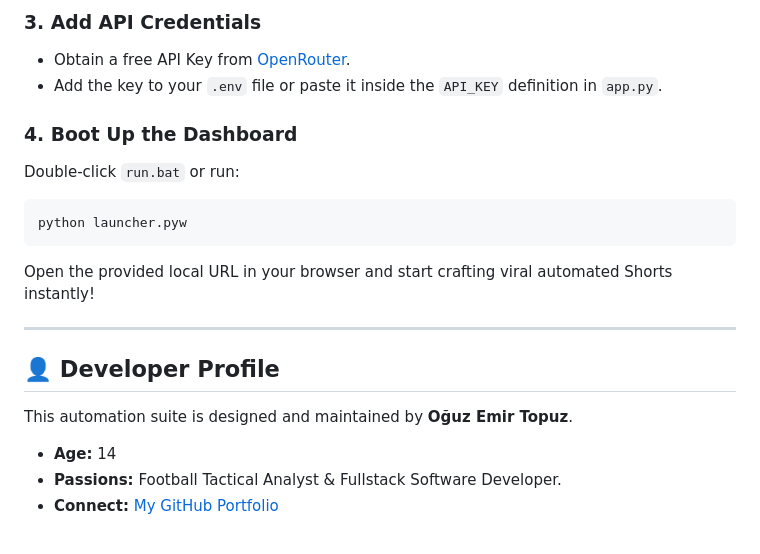
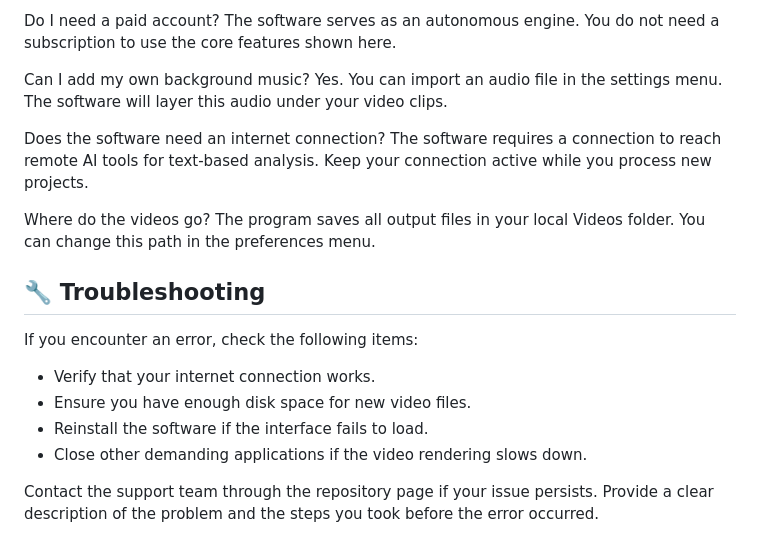
Before and after one commit to Gianc7344/RankVibe_Automation_Public, a Markdown page: README.md, the part around one of its changes. Drawn GitHub-style.

````diff
--- a/README.md
+++ b/README.md
@@ -61,21 +53,23 @@ pip install -r requirements.txt
 
-### 3. Add API Credentials
-*   Obtain a free API Key from [OpenRouter](https://openrouter.ai).
-*   Add the key to your `.env` file or paste it inside the `API_KEY` definition in `app.py`.
+Do I need a paid account?
+The software serves as an autonomous engine. You do not need a subscription to use the core features shown here.
 
-### 4. Boot Up the Dashboard
-Double-click `run.bat` or run:
-```bash
-python launcher.pyw
-```
-Open the provided local URL in your browser and start crafting viral automated Shorts instantly!
+Can I add my own background music?
+Yes. You can import an audio file in the settings menu. The software will layer this audio under your video clips.
 
----
+Does the software need an internet connection?
+The software requires a connection to reach remote AI tools for text-based analysis. Keep your connection active while you process new projects.
 
-## 👤 Developer Profile
+Where do the videos go?
+The program saves all output files in your local Videos folder. You can change this path in the preferences menu.
 
-This automation suite is designed and maintained by **Oğuz Emir Topuz**.
+## 🔧 Troubleshooting
 
-*   **Age:** 14
-*   **Passions:** Football Tactical Analyst & Fullstack Software Developer.
-*   **Connect:** [My GitHub Portfolio](https://github.com/oguzemirtopuz)
+If you encounter an error, check the following items:
+
+* Verify that your internet connection works.
+* Ensure you have enough disk space for new video files.
+* Reinstall the software if the interface fails to load.
+* Close other demanding applications if the video rendering slows down.
+
+Contact the support team through the repository page if your issue persists. Provide a clear description of the problem and the steps you took before the error occurred.
````
Also changed, not shown: other parts of README.md (+33 -41 lines).
